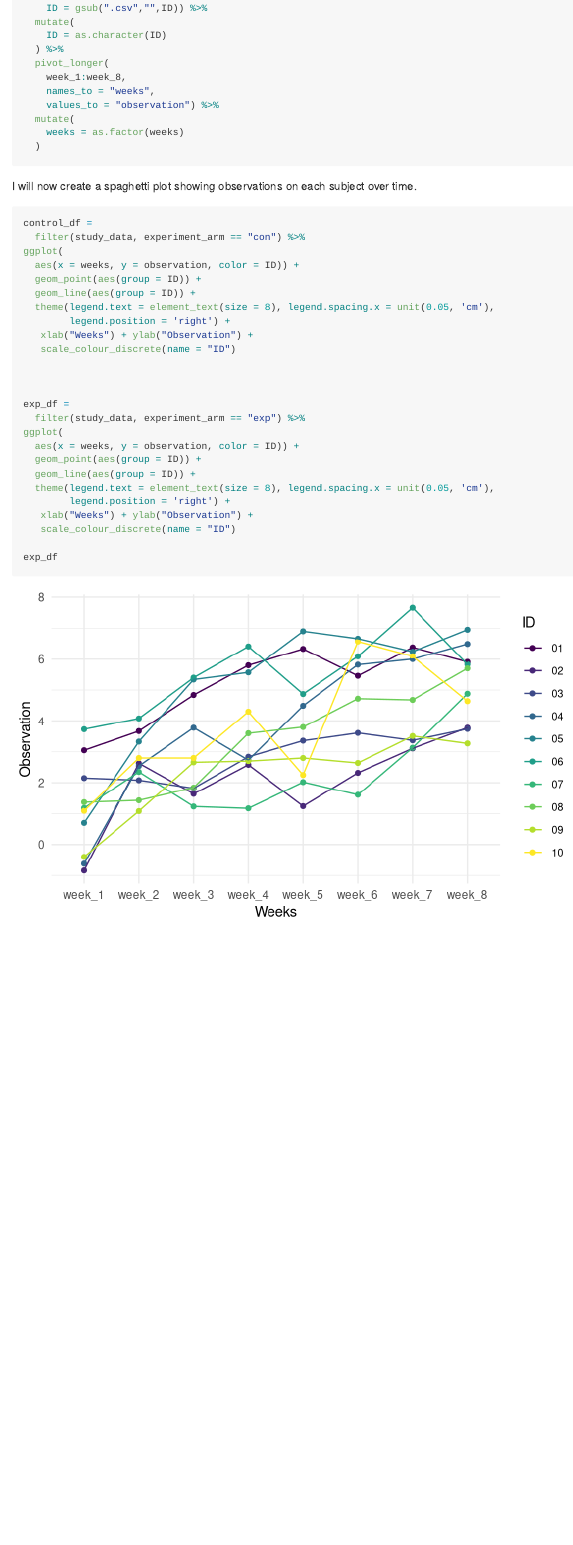
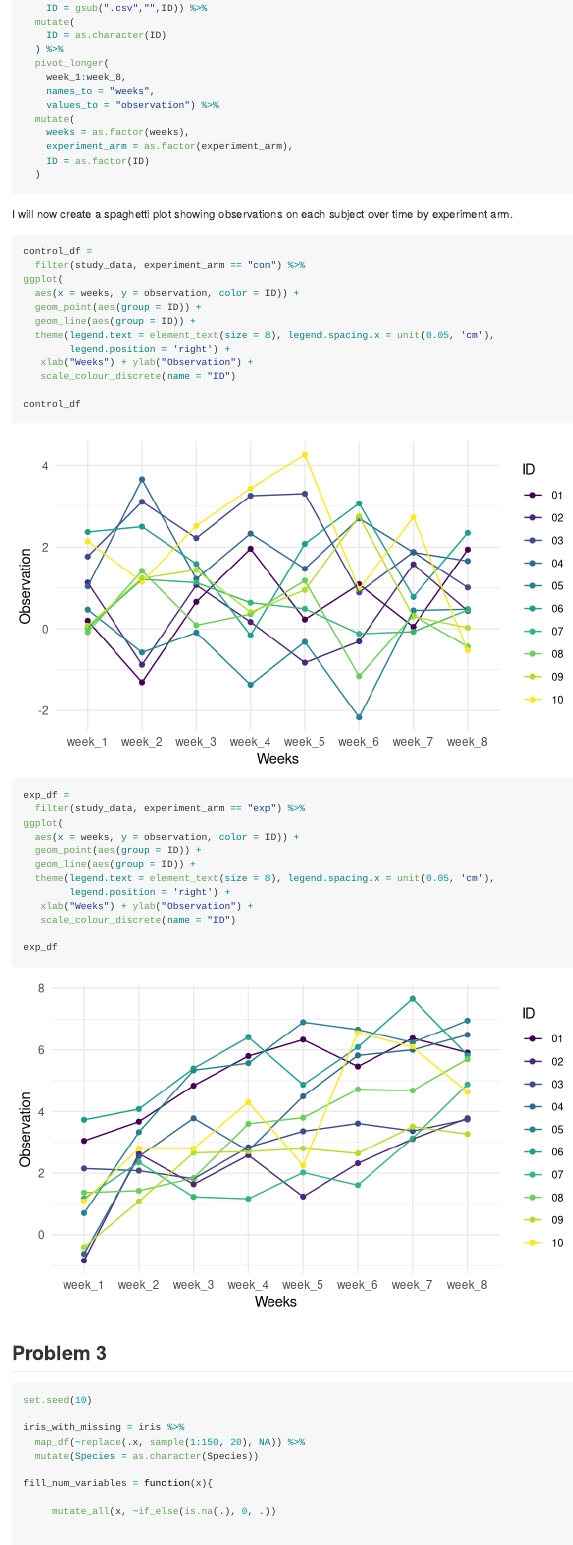
Before and after one commit to tanyahbutt/p8105_hw5_thb2114, an R Markdown document (hw5.Rmd): the page in a window 1100 px wide, from 2990 px down. Rendered offline with R 4.5, knitr and Pandoc, with nearby package versions; some code elsewhere in the file could not run offline.

Commit message:
updating problem 3

````diff
--- a/hw5.Rmd
+++ b/hw5.Rmd
@@ -147,11 +147,13 @@ study_data =
     names_to = "weeks",
     values_to = "observation") %>%
   mutate(
-    weeks = as.factor(weeks)
+    weeks = as.factor(weeks),
+    experiment_arm = as.factor(experiment_arm),
+    ID = as.factor(ID)
   )
 ```
 
-I will now create a spaghetti plot showing observations on each subject over time.
+I will now create a spaghetti plot showing observations on each subject over time by experiment arm.
 
 ```{r}
 
@@ -166,7 +168,7 @@ ggplot(
    xlab("Weeks") + ylab("Observation") +
    scale_colour_discrete(name = "ID")
 
-
+control_df
 
 exp_df =
   filter(study_data, experiment_arm == "exp") %>%
@@ -181,3 +183,20 @@ ggplot(
 
 exp_df
 ```
+
+## Problem 3
+
+```{r}
+set.seed(10)
+
+iris_with_missing = iris %>%
+  map_df(~replace(.x, sample(1:150, 20), NA)) %>%
+  mutate(Species = as.character(Species))
+
+fill_num_variables = function(x){
+
+     mutate_all(x, ~if_else(is.na(.), 0, .))
+
+
+  }
+```
````
Also changed, not shown: hw5.md.
